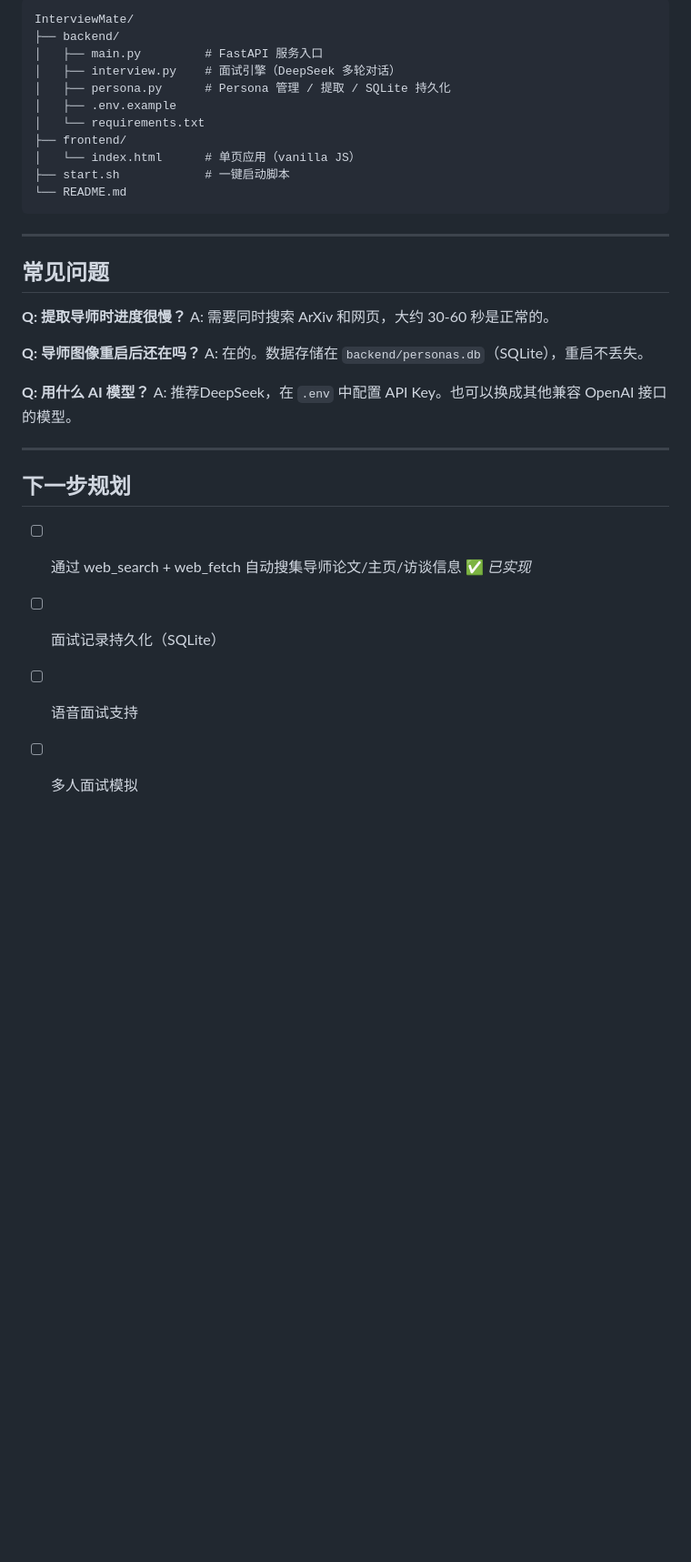
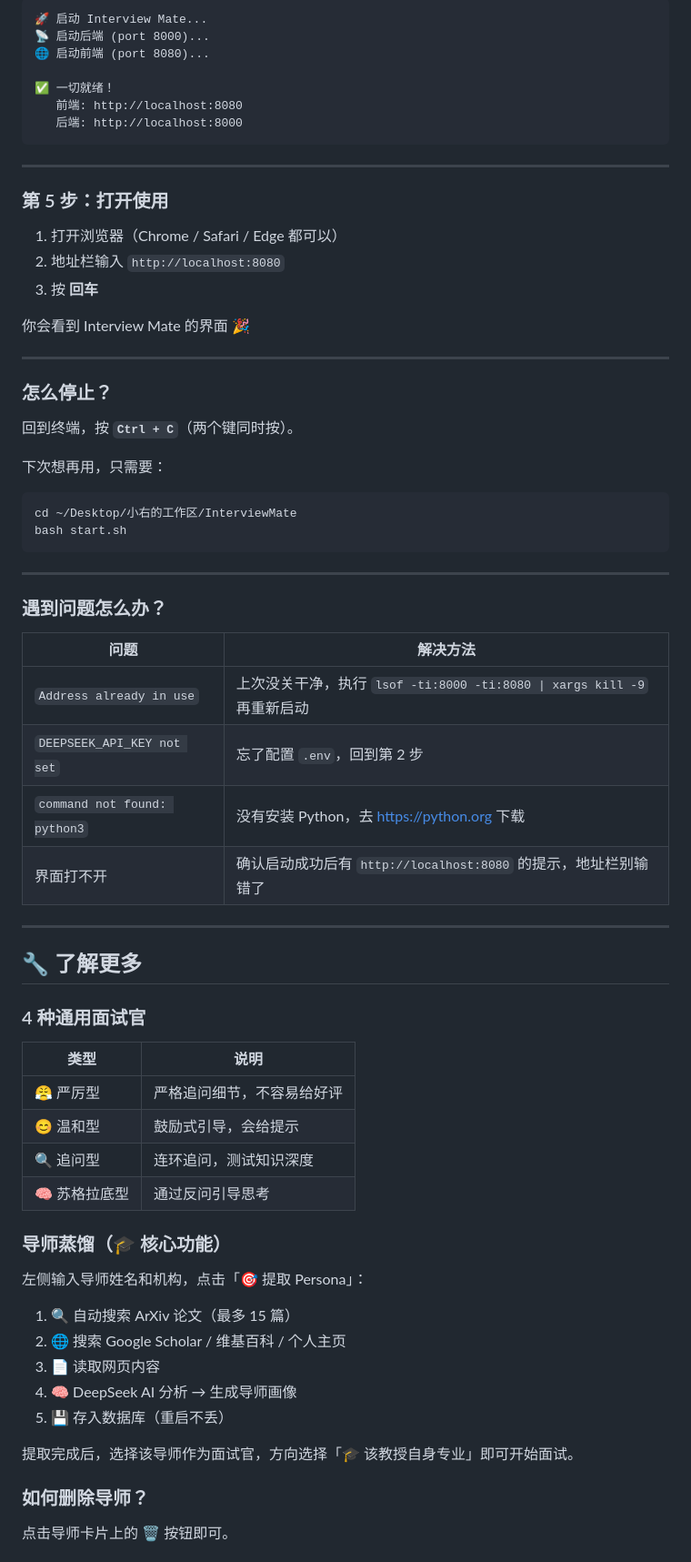
Before and after one commit to Aimuyoufaze/InterviewMate, a Markdown page: README.md, the part around one of its changes. Shown at 91% size. GitHub-like rendering; blank space fills up the shorter version.

Commit message:
📝 rewrite README for new users, step-by-step guide

````diff
--- a/README.md
+++ b/README.md
@@ -118,36 +105,74 @@ python3 -m http.server 8080
 
 ```
-InterviewMate/
-├── backend/
-│   ├── main.py         # FastAPI 服务入口
-│   ├── interview.py    # 面试引擎（DeepSeek 多轮对话）
-│   ├── persona.py      # Persona 管理 / 提取 / SQLite 持久化
-│   ├── .env.example
-│   └── requirements.txt
-├── frontend/
-│   └── index.html      # 单页应用（vanilla JS）
-├── start.sh            # 一键启动脚本
-└── README.md
+🚀 启动 Interview Mate...
+📡 启动后端 (port 8000)...
+🌐 启动前端 (port 8080)...
+
+✅ 一切就绪！
+   前端: http://localhost:8080
+   后端: http://localhost:8000
 ```
 
 ---
 
-## 常见问题
+### 第 5 步：打开使用
 
-**Q: 提取导师时进度很慢？**
-A: 需要同时搜索 ArXiv 和网页，大约 30-60 秒是正常的。
+1. 打开浏览器（Chrome / Safari / Edge 都可以）
+2. 地址栏输入 `http://localhost:8080`
+3. 按 **回车**
 
-**Q: 导师图像重启后还在吗？**
-A: 在的。数据存储在 `backend/personas.db`（SQLite），重启不丢失。
-
-**Q: 用什么 AI 模型？**
-A: 推荐DeepSeek，在 `.env` 中配置 API Key。也可以换成其他兼容 OpenAI 接口的模型。
+你会看到 Interview Mate 的界面 🎉
 
 ---
 
-## 下一步规划
+### 怎么停止？
 
-- [ ] 通过 web_search + web_fetch 自动搜集导师论文/主页/访谈信息 ✅ *已实现*
-- [ ] 面试记录持久化（SQLite）
-- [ ] 语音面试支持
-- [ ] 多人面试模拟
+回到终端，按 **`Ctrl + C`**（两个键同时按）。
+
+下次想再用，只需要：
+
+```bash
+cd ~/Desktop/小右的工作区/InterviewMate
+bash start.sh
+```
+
+---
+
+### 遇到问题怎么办？
+
+| 问题 | 解决方法 |
+|------|---------|
+| `Address already in use` | 上次没关干净，执行 `lsof -ti:8000 -ti:8080 \| xargs kill -9` 再重新启动 |
+| `DEEPSEEK_API_KEY not set` | 忘了配置 `.env`，回到第 2 步 |
+| `command not found: python3` | 没有安装 Python，去 https://python.org 下载 |
+| 界面打不开 | 确认启动成功后有 `http://localhost:8080` 的提示，地址栏别输错了 |
+
+---
+
+## 🔧 了解更多
+
+### 4 种通用面试官
+
+| 类型 | 说明 |
+|------|------|
+| 😤 严厉型 | 严格追问细节，不容易给好评 |
+| 😊 温和型 | 鼓励式引导，会给提示 |
+| 🔍 追问型 | 连环追问，测试知识深度 |
+| 🧠 苏格拉底型 | 通过反问引导思考 |
+
+### 导师蒸馏（🎓 核心功能）
+
+左侧输入导师姓名和机构，点击「🎯 提取 Persona」：
+
+1. 🔍 自动搜索 ArXiv 论文（最多 15 篇）
+2. 🌐 搜索 Google Scholar / 维基百科 / 个人主页
+3. 📄 读取网页内容
+4. 🧠 DeepSeek AI 分析 → 生成导师画像
+5. 💾 存入数据库（重启不丢）
+
+提取完成后，选择该导师作为面试官，方向选择「🎓 该教授自身专业」即可开始面试。
+
+### 如何删除导师？
+
+点击导师卡片上的 🗑️ 按钮即可。
+
````
Also changed, not shown: other parts of README.md (+101 -84 lines).
